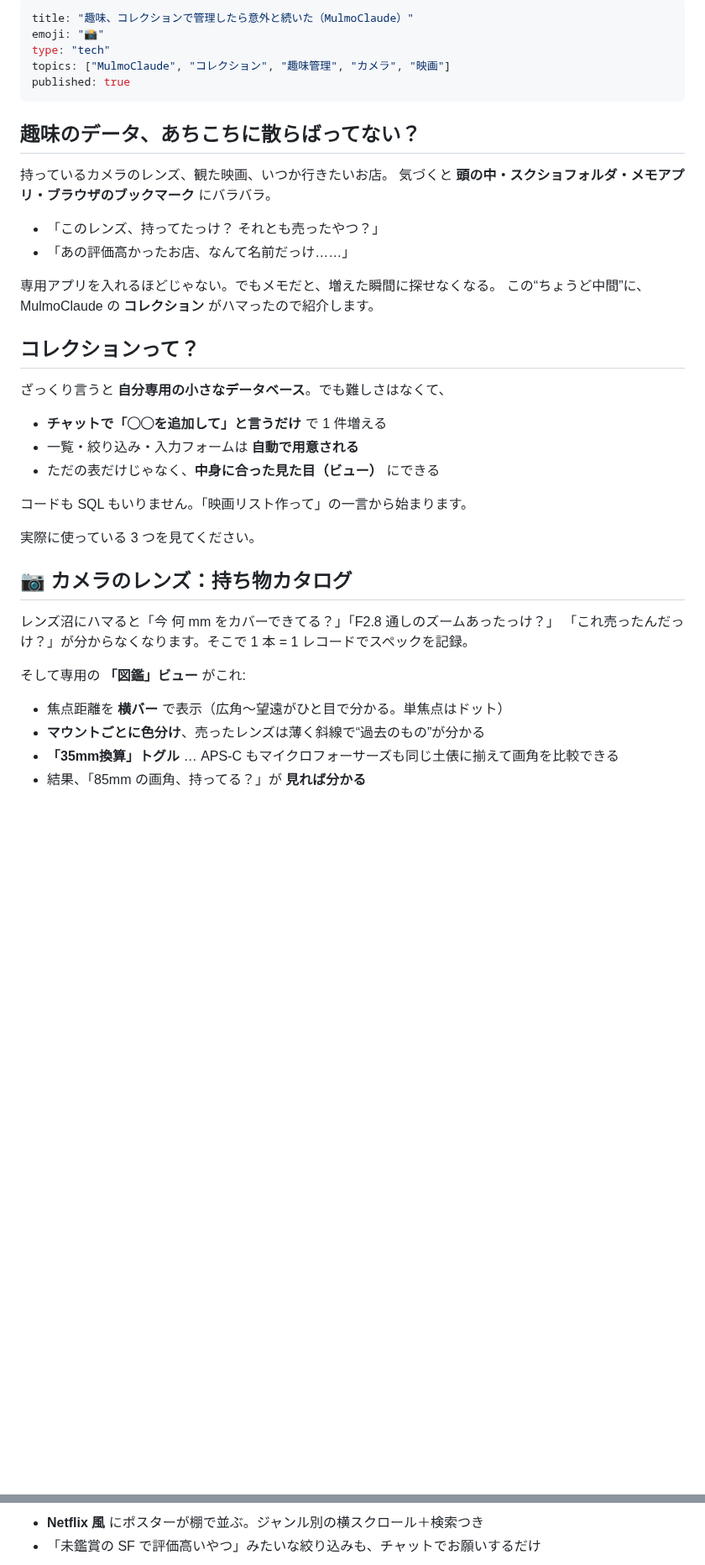
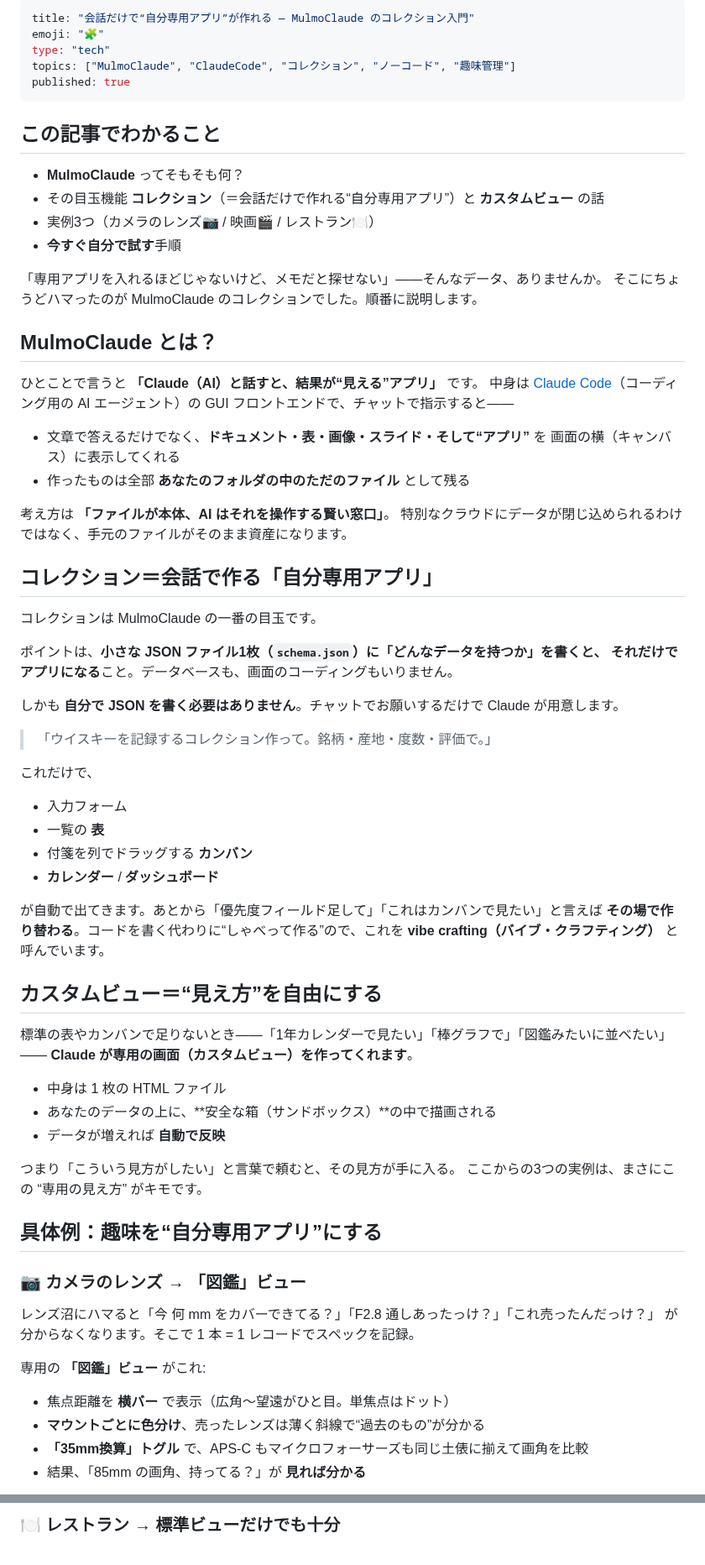
Before and after one commit to isamu/zenn-docs, a Markdown page: articles/mulmoclaude-hobby-collections.md, 2 parts joined by grey strips. Shown at 84% size. GitHub-like rendering; blank space fills up the shorter version.

```diff
--- a/articles/mulmoclaude-hobby-collections.md
+++ b/articles/mulmoclaude-hobby-collections.md
@@ -1,43 +1,81 @@
 ---
-title: "趣味、コレクションで管理したら意外と続いた（MulmoClaude）"
-emoji: "📸"
+title: "会話だけで“自分専用アプリ”が作れる — MulmoClaude のコレクション入門"
+emoji: "🧩"
 type: "tech"
-topics: ["MulmoClaude", "コレクション", "趣味管理", "カメラ", "映画"]
+topics: ["MulmoClaude", "ClaudeCode", "コレクション", "ノーコード", "趣味管理"]
 published: true
 ---
 
-## 趣味のデータ、あちこちに散らばってない？
+## この記事でわかること
 
-持っているカメラのレンズ、観た映画、いつか行きたいお店。
-気づくと **頭の中・スクショフォルダ・メモアプリ・ブラウザのブックマーク** にバラバラ。
+- **MulmoClaude** ってそもそも何？
+- その目玉機能 **コレクション**（＝会話だけで作れる“自分専用アプリ”）と **カスタムビュー** の話
+- 実例3つ（カメラのレンズ📷 / 映画🎬 / レストラン🍽）
+- **今すぐ自分で試す**手順
 
-- 「このレンズ、持ってたっけ？ それとも売ったやつ？」
-- 「あの評価高かったお店、なんて名前だっけ……」
+「専用アプリを入れるほどじゃないけど、メモだと探せない」——そんなデータ、ありませんか。
+そこにちょうどハマったのが MulmoClaude のコレクションでした。順番に説明します。
 
-専用アプリを入れるほどじゃない。でもメモだと、増えた瞬間に探せなくなる。
-この“ちょうど中間”に、MulmoClaude の **コレクション** がハマったので紹介します。
+## MulmoClaude とは？
 
-## コレクションって？
+ひとことで言うと **「Claude（AI）と話すと、結果が“見える”アプリ」** です。
+中身は [Claude Code](https://docs.anthropic.com/claude-code)（コーディング用の AI エージェント）の
+GUI フロントエンドで、チャットで指示すると——
 
-ざっくり言うと **自分専用の小さなデータベース**。でも難しさはなくて、
+- 文章で答えるだけでなく、**ドキュメント・表・画像・スライド・そして“アプリ”** を
+  画面の横（キャンバス）に表示してくれる
+- 作ったものは全部 **あなたのフォルダの中のただのファイル** として残る
 
-- **チャットで「◯◯を追加して」と言うだけ** で 1 件増える
-- 一覧・絞り込み・入力フォームは **自動で用意される**
-- ただの表だけじゃなく、**中身に合った見た目（ビュー）** にできる
+考え方は **「ファイルが本体、AI はそれを操作する賢い窓口」**。
+特別なクラウドにデータが閉じ込められるわけではなく、手元のファイルがそのまま資産になります。
 
-コードも SQL もいりません。「映画リスト作って」の一言から始まります。
+## コレクション＝会話で作る「自分専用アプリ」
 
-実際に使っている 3 つを見てください。
+コレクションは MulmoClaude の一番の目玉です。
 
-## 📷 カメラのレンズ：持ち物カタログ
+ポイントは、**小さな JSON ファイル1枚（`schema.json`）に「どんなデータを持つか」を書くと、
+それだけでアプリになる**こと。データベースも、画面のコーディングもいりません。
 
-レンズ沼にハマると「今 何 mm をカバーできてる？」「F2.8 通しのズームあったっけ？」
-「これ売ったんだっけ？」が分からなくなります。そこで 1 本 = 1 レコードでスペックを記録。
+しかも **自分で JSON を書く必要はありません**。チャットでお願いするだけで Claude が用意します。
 
-そして専用の **「図鑑」ビュー** がこれ:
+> 「ウイスキーを記録するコレクション作って。銘柄・産地・度数・評価で。」
 
-- 焦点距離を **横バー** で表示（広角〜望遠がひと目で分かる。単焦点はドット）
+これだけで、
+
+- 入力フォーム
+- 一覧の **表**
+- 付箋を列でドラッグする **カンバン**
+- **カレンダー** / **ダッシュボード**
+
+が自動で出てきます。あとから「優先度フィールド足して」「これはカンバンで見たい」と言えば
+**その場で作り替わる**。コードを書く代わりに“しゃべって作る”ので、これを
+**vibe crafting（バイブ・クラフティング）** と呼んでいます。
+
+<!-- IMG: collection-table.png — コレクションの標準テーブル＋入力フォーム（例: /collections/lens） -->
+
+## カスタムビュー＝“見え方”を自由にする
+
+標準の表やカンバンで足りないとき——「1年カレンダーで見たい」「棒グラフで」「図鑑みたいに並べたい」——
+**Claude が専用の画面（カスタムビュー）を作ってくれます**。
+
+- 中身は 1 枚の HTML ファイル
+- あなたのデータの上に、**安全な箱（サンドボックス）**の中で描画される
+- データが増えれば **自動で反映**
+
+つまり「こういう見方がしたい」と言葉で頼むと、その見方が手に入る。
+ここからの3つの実例は、まさにこの “専用の見え方” がキモです。
+
+## 具体例：趣味を“自分専用アプリ”にする
+
+### 📷 カメラのレンズ → 「図鑑」ビュー
+
+レンズ沼にハマると「今 何 mm をカバーできてる？」「F2.8 通しあったっけ？」「これ売ったんだっけ？」
+が分からなくなります。そこで 1 本 = 1 レコードでスペックを記録。
+
+専用の **「図鑑」ビュー** がこれ:
+
+- 焦点距離を **横バー** で表示（広角〜望遠がひと目。単焦点はドット）
 - **マウントごとに色分け**、売ったレンズは薄く斜線で“過去のもの”が分かる
-- **「35mm換算」トグル** … APS-C もマイクロフォーサーズも同じ土俵に揃えて画角を比較できる
+- **「35mm換算」トグル** で、APS-C もマイクロフォーサーズも同じ土俵に揃えて画角を比較
 - 結果、「85mm の画角、持ってる？」が **見れば分かる**
 
@@ -55,4 +93,3 @@ MulmoClaude の「発見」タブから、そのまま自分の環境に取り
 
-- **Netflix 風** にポスターが棚で並ぶ。ジャンル別の横スクロール＋検索つき
-- 「未鑑賞の SF で評価高いやつ」みたいな絞り込みも、チャットでお願いするだけ
+### 🍽 レストラン → 標準ビューだけでも十分
 
```
Also changed, not shown: other parts of articles/mulmoclaude-hobby-collections.md (+44 -28 lines), images/mulmocloud/collections/lens.png (added), 1 other file.
